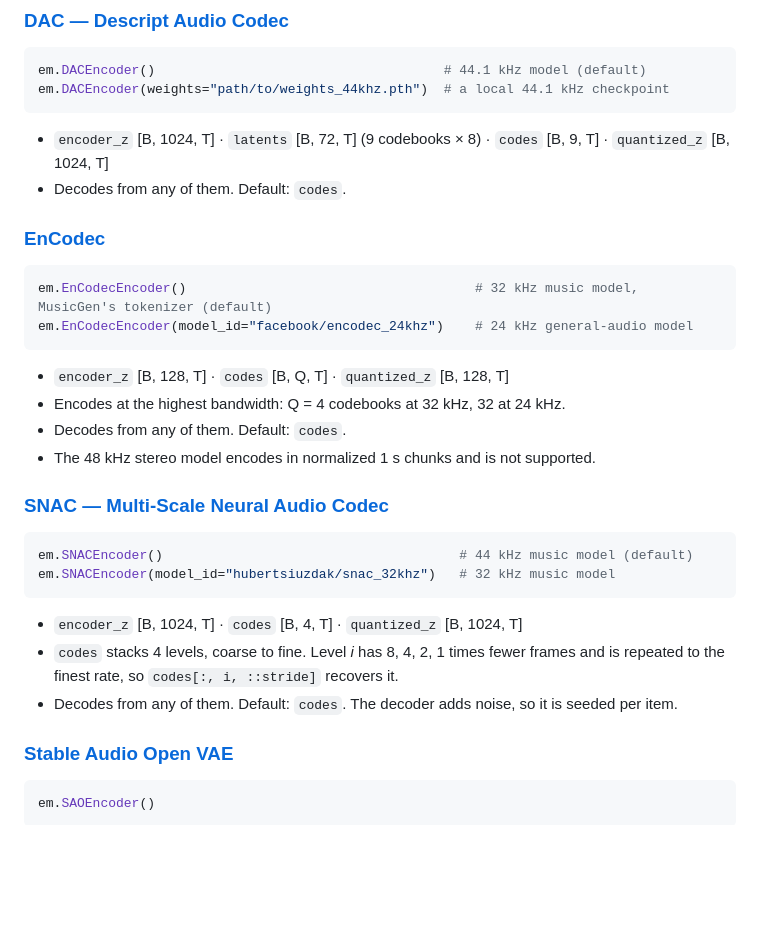
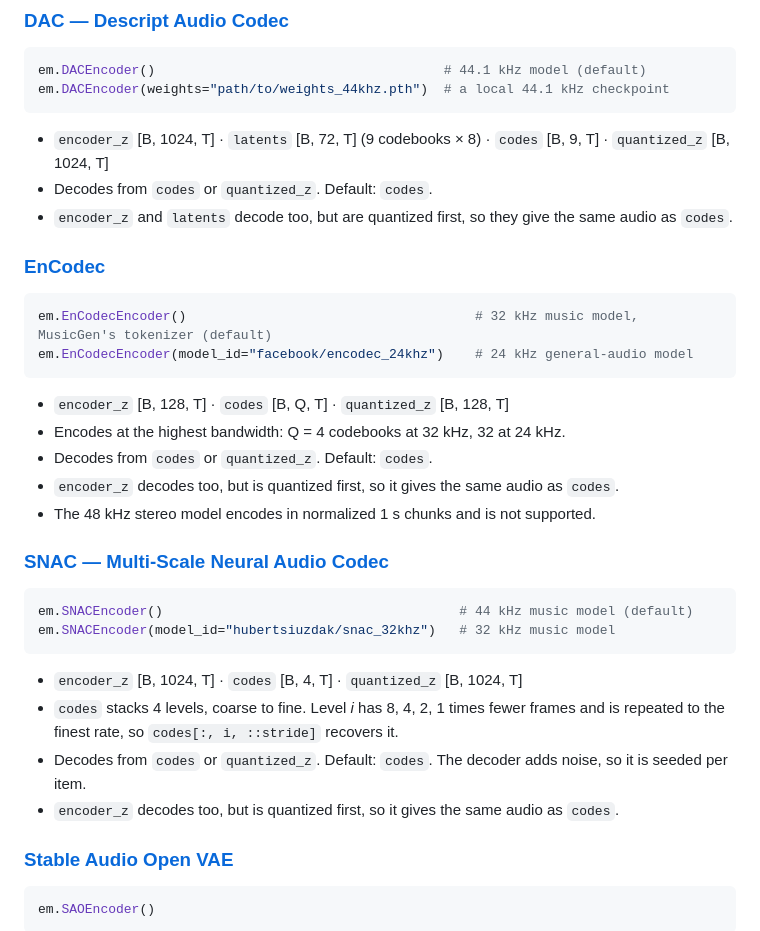
Before and after one commit to MTAI-HMU/NAC_audio_tools, a Markdown page: README.md, the part around one of its changes. GitHub-like rendering; blank space fills up the shorter version.

````diff
--- a/README.md
+++ b/README.md
@@ -131,7 +176,8 @@ em.DACEncoder()                                     # 44.1 kHz model (default)
 em.DACEncoder(weights="path/to/weights_44khz.pth")  # a local 44.1 kHz checkpoint
 ```
 - `encoder_z` [B, 1024, T] · `latents` [B, 72, T] (9 codebooks × 8) · `codes` [B, 9, T] · `quantized_z` [B, 1024, T]
-- Decodes from any of them. Default: `codes`.
+- Decodes from `codes` or `quantized_z`. Default: `codes`.
+- `encoder_z` and `latents` decode too, but are quantized first, so they give the same audio as `codes`.
 
 <a id="encodec"></a>
 ### [EnCodec](https://github.com/kadirnar/awesome-codec-architectures#encodec)
@@ -142,7 +188,8 @@ em.EnCodecEncoder(model_id="facebook/encodec_24khz")    # 24 kHz general-audio m
 ```
 - `encoder_z` [B, 128, T] · `codes` [B, Q, T] · `quantized_z` [B, 128, T]
 - Encodes at the highest bandwidth: Q = 4 codebooks at 32 kHz, 32 at 24 kHz.
-- Decodes from any of them. Default: `codes`.
+- Decodes from `codes` or `quantized_z`. Default: `codes`.
+- `encoder_z` decodes too, but is quantized first, so it gives the same audio as `codes`.
 - The 48 kHz stereo model encodes in normalized 1 s chunks and is not supported.
 
 <a id="snac"></a>
@@ -155,7 +202,8 @@ em.SNACEncoder(model_id="hubertsiuzdak/snac_32khz")   # 32 kHz music model
 - `encoder_z` [B, 1024, T] · `codes` [B, 4, T] · `quantized_z` [B, 1024, T]
 - `codes` stacks 4 levels, coarse to fine. Level *i* has 8, 4, 2, 1 times fewer frames and is repeated to the
   finest rate, so `codes[:, i, ::stride]` recovers it.
-- Decodes from any of them. Default: `codes`. The decoder adds noise, so it is seeded per item.
+- Decodes from `codes` or `quantized_z`. Default: `codes`. The decoder adds noise, so it is seeded per item.
+- `encoder_z` decodes too, but is quantized first, so it gives the same audio as `codes`.
 
 <a id="sao"></a>
 ### [Stable Audio Open VAE](https://github.com/kadirnar/awesome-codec-architectures#stable-audio-autoencoder)
````
Also changed, not shown: other parts of README.md (+63 -17 lines).
